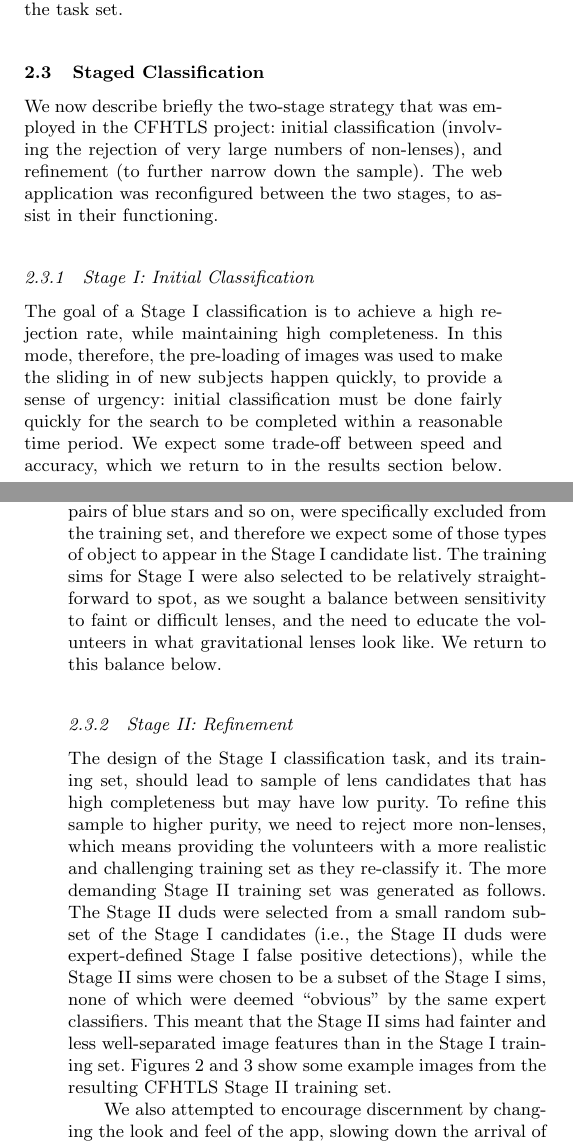
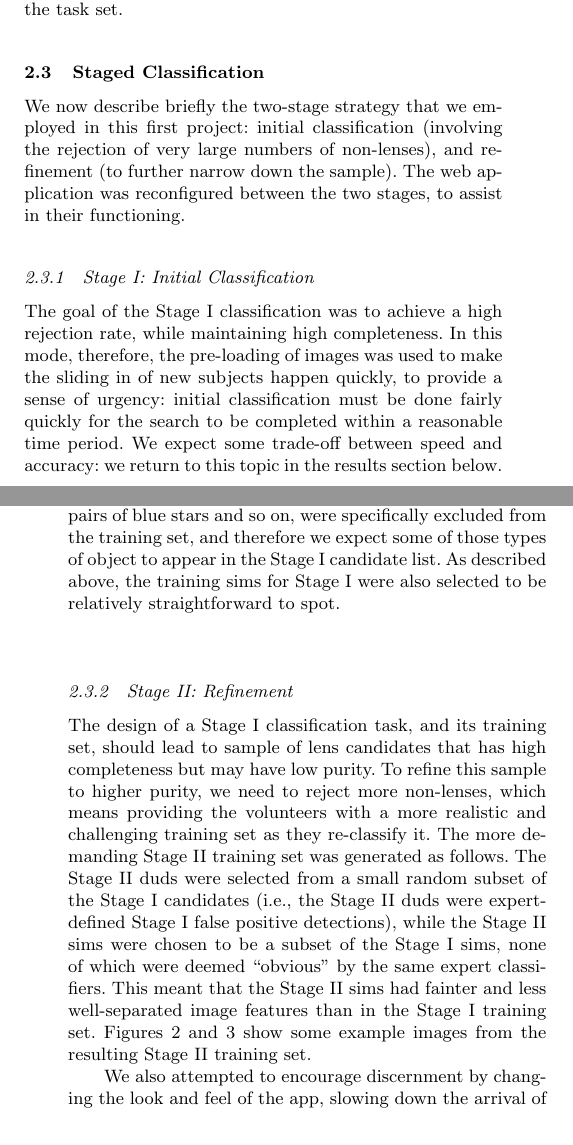
Before and after one commit to drphilmarshall/SpaceWarps, a LaTeX paper (doc/sw-system.tex): two parts of the columns of pages 5 and 6 of 21, joined at a grey line, cut so that both start at the same text. Compiled offline with pdfLaTeX; a LaTeX package or settings file that is missing is left out.

Commit message:
Minor text edits

```diff
--- a/doc/sw-system.tex
+++ b/doc/sw-system.tex
@@ -481,7 +481,7 @@ and the task set.
 \subsection{Staged Classification}
 \label{sec:design:stages}
 
-We now describe briefly the two-stage strategy that was employed in the \cfhtls
+We now describe briefly the two-stage strategy that we employed in this first
 project: initial classification (involving the rejection of very large numbers
 of non-lenses), and refinement (to further narrow down the sample). The web
 application was reconfigured between the two stages, to assist in their
@@ -489,19 +489,20 @@ functioning.
 
 \subsubsection{\StageOne: Initial Classification}
 
-The goal of a \StageOne classification is to achieve a high rejection rate,
+The goal of the \StageOne classification was to achieve a high rejection rate,
 while maintaining high completeness.  In this mode, therefore, the pre-loading
 of images was used to make the sliding in of new subjects happen quickly, to
 provide a sense of urgency: initial classification must be done fairly
 quickly for the search to be completed within a reasonable time period.  We
-expect some trade-off between speed and accuracy, which we return to in the
+expect some trade-off between speed and accuracy: we return to this topic in the
 results section below. Completion of the search requires subjects to be
 ``retired'' over time, as a result of their being classified. We did this by
 analyzing the classifications on a daily basis, as described in
 \Sref{sec:swap} below. As subjects were retired, new ones were ingested into
 the web app for classification. This means that the discovery of lens
 candidates in \StageOne is truly a community effort: to detect a lens candidate,
-many non-lenses must first be rejected, and several classifications by different inspectors are needed in either case.
+many non-lenses must first be rejected, and several classifications by
+different inspectors are needed in either case.
 
 The \StageOne training set was chosen to be quite clear cut, in order to err on
 the side of inclusivity, and so ensure high completeness. When defining the
@@ -510,16 +511,14 @@ training duds we discarded anything that could be considered a lens candidate
 similar to lenses, such as galaxy mergers, tidal tails and spiral arms, pairs of
 blue stars and so on, were specifically excluded from the training set, and
 therefore we expect some of those types of object to appear in the \StageOne
-candidate list. The training sims for \StageOne were also selected to be
-relatively straightforward to spot, as we sought a balance between sensitivity
-to faint or difficult lenses, and the need to educate the volunteers in what
-gravitational lenses look like. We return to this balance below.
+candidate list. As described above, the training sims for \StageOne were also
+selected to be relatively straightforward to spot.
 
 
 \subsubsection{\StageTwo: Refinement}
 \label{sec:design:stages:two}
 
-The design of the \StageOne classification task, and its training set, should
+The design of a \StageOne classification task, and its training set, should
 lead to sample of lens candidates that has high completeness but may have low
 purity. To refine this sample to higher purity, we need to reject more
 non-lenses, which means providing the volunteers with a more realistic and
```
Also changed, not shown: doc/sw-system.pdf, doc/sw-system.tex (5 more changed lines).
